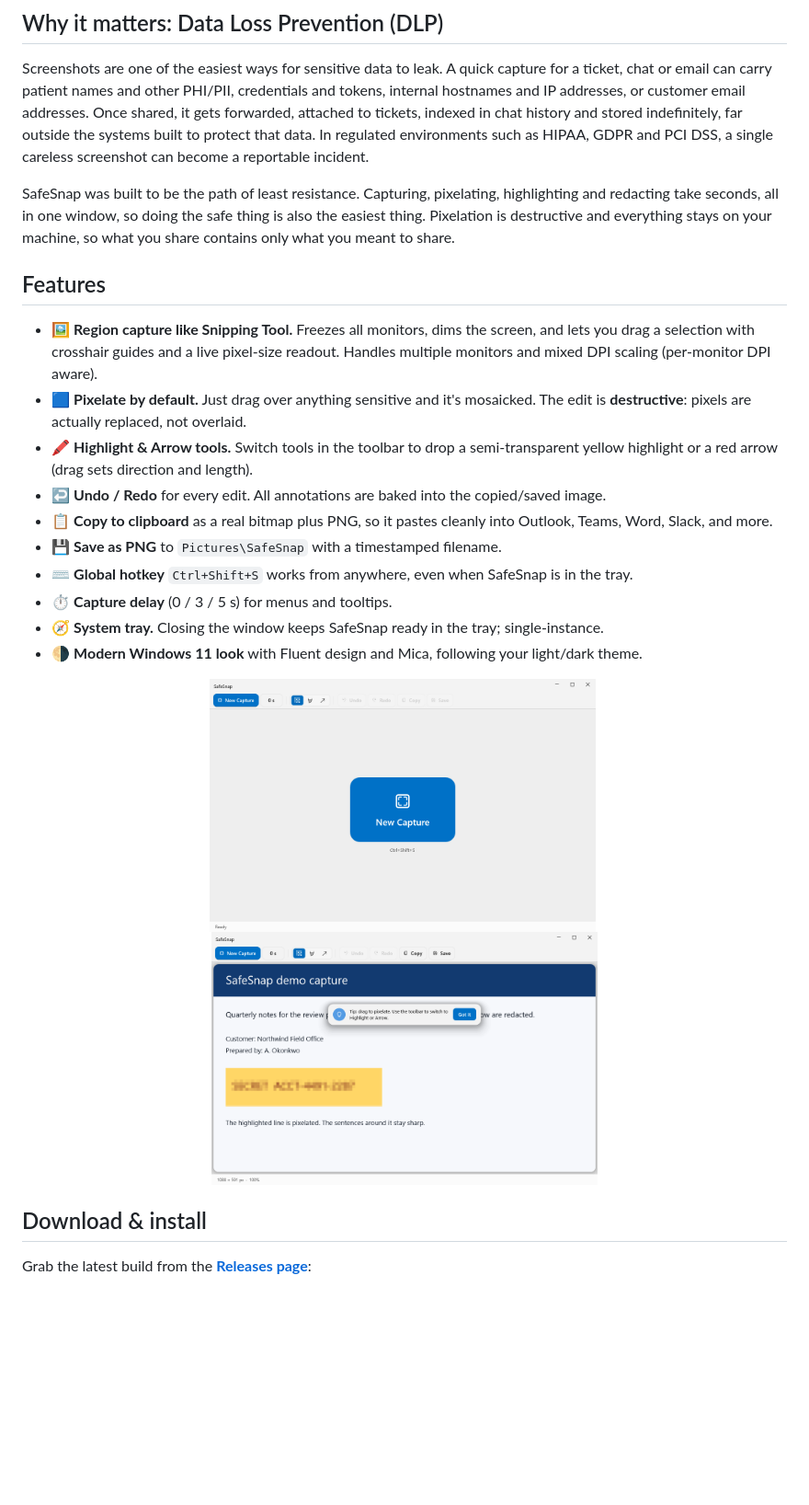
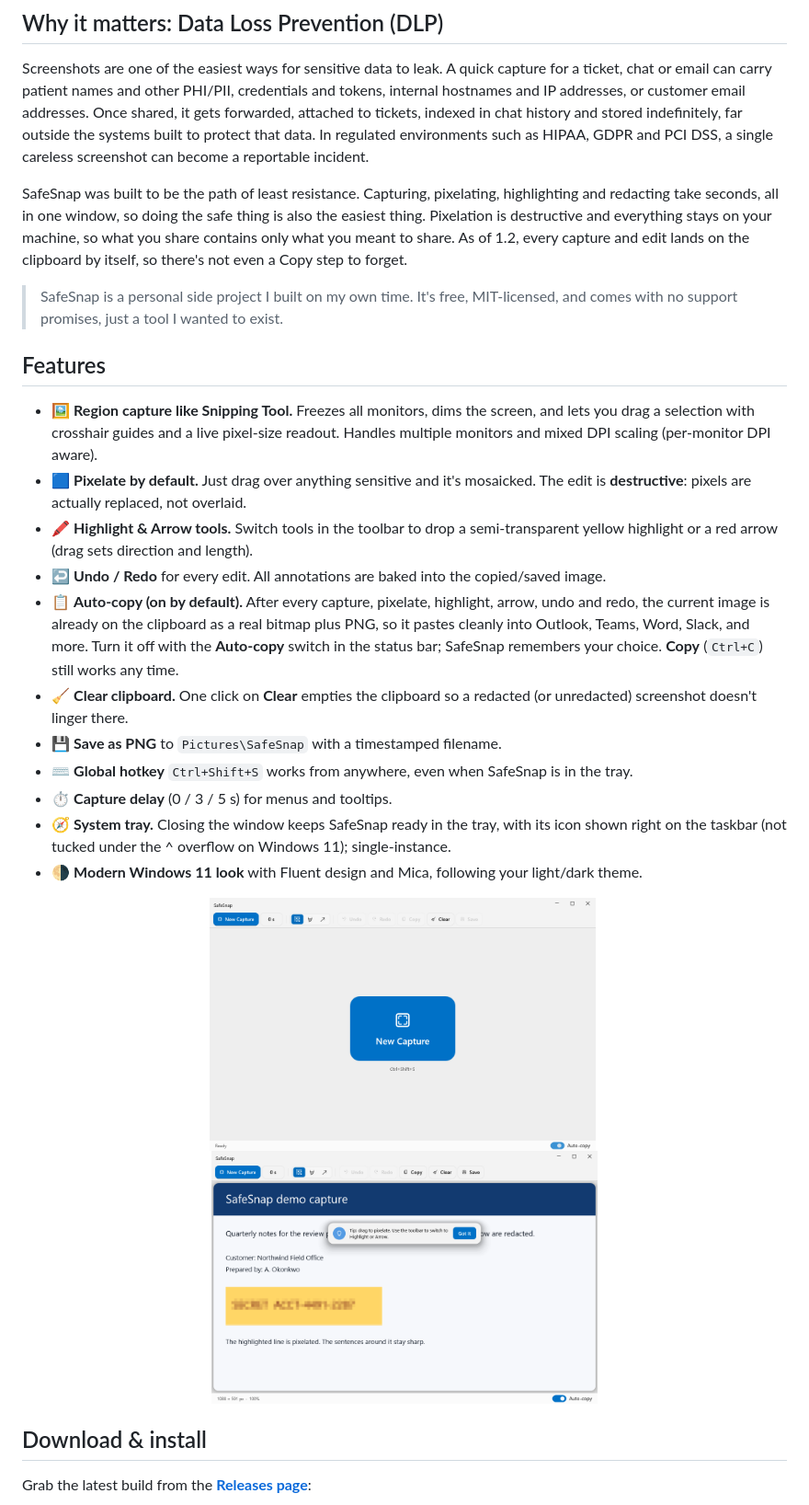
Before and after one commit to sirchas/SafeSnap, a Markdown page: README.md, the part around one of its changes. Shown at 92% size. GitHub-like rendering; pictures changed too: docs/screenshot-start.png, docs/screenshot-tip.png; blank space fills up the shorter version.

Commit message:
SafeSnap 1.2.0: auto-copy, clear clipboard, tray icon shown on Windows 11 taskbar

```diff
--- a/README.md
+++ b/README.md
@@ -30,18 +30,22 @@ Sharing a screenshot in a ticket, chat, or email often means exposing things you
 
 Screenshots are one of the easiest ways for sensitive data to leak. A quick capture for a ticket, chat or email can carry patient names and other PHI/PII, credentials and tokens, internal hostnames and IP addresses, or customer email addresses. Once shared, it gets forwarded, attached to tickets, indexed in chat history and stored indefinitely, far outside the systems built to protect that data. In regulated environments such as HIPAA, GDPR and PCI DSS, a single careless screenshot can become a reportable incident.
 
-SafeSnap was built to be the path of least resistance. Capturing, pixelating, highlighting and redacting take seconds, all in one window, so doing the safe thing is also the easiest thing. Pixelation is destructive and everything stays on your machine, so what you share contains only what you meant to share.
+SafeSnap was built to be the path of least resistance. Capturing, pixelating, highlighting and redacting take seconds, all in one window, so doing the safe thing is also the easiest thing. Pixelation is destructive and everything stays on your machine, so what you share contains only what you meant to share. As of 1.2, every capture and edit lands on the clipboard by itself, so there's not even a Copy step to forget.
+
+> SafeSnap is a personal side project I built on my own time. It's free, MIT-licensed, and comes with no support promises, just a tool I wanted to exist.
+
 ## Features
 
 - 🖼️ **Region capture like Snipping Tool.** Freezes all monitors, dims the screen, and lets you drag a selection with crosshair guides and a live pixel-size readout. Handles multiple monitors and mixed DPI scaling (per-monitor DPI aware).
 - 🟦 **Pixelate by default.** Just drag over anything sensitive and it's mosaicked. The edit is **destructive**: pixels are actually replaced, not overlaid.
 - 🖍 **Highlight & Arrow tools.** Switch tools in the toolbar to drop a semi-transparent yellow highlight or a red arrow (drag sets direction and length).
 - ↩️ **Undo / Redo** for every edit. All annotations are baked into the copied/saved image.
-- 📋 **Copy to clipboard** as a real bitmap plus PNG, so it pastes cleanly into Outlook, Teams, Word, Slack, and more.
+- 📋 **Auto-copy (on by default).** After every capture, pixelate, highlight, arrow, undo and redo, the current image is already on the clipboard as a real bitmap plus PNG, so it pastes cleanly into Outlook, Teams, Word, Slack, and more. Turn it off with the **Auto-copy** switch in the status bar; SafeSnap remembers your choice. **Copy** (`Ctrl+C`) still works any time.
+- 🧹 **Clear clipboard.** One click on **Clear** empties the clipboard so a redacted (or unredacted) screenshot doesn't linger there.
 - 💾 **Save as PNG** to `Pictures\SafeSnap` with a timestamped filename.
 - ⌨️ **Global hotkey** `Ctrl+Shift+S` works from anywhere, even when SafeSnap is in the tray.
 - ⏱️ **Capture delay** (0 / 3 / 5 s) for menus and tooltips.
-- 🧭 **System tray.** Closing the window keeps SafeSnap ready in the tray; single-instance.
+- 🧭 **System tray.** Closing the window keeps SafeSnap ready in the tray, with its icon shown right on the taskbar (not tucked under the ^ overflow on Windows 11); single-instance.
 - 🌗 **Modern Windows 11 look** with Fluent design and Mica, following your light/dark theme.
 
 <p align="center">
```
Also changed, not shown: other parts of README.md (+13 -6 lines), CHANGELOG.md (added, +32 -0 lines), docs/screenshot-editor.png, 13 other files.
